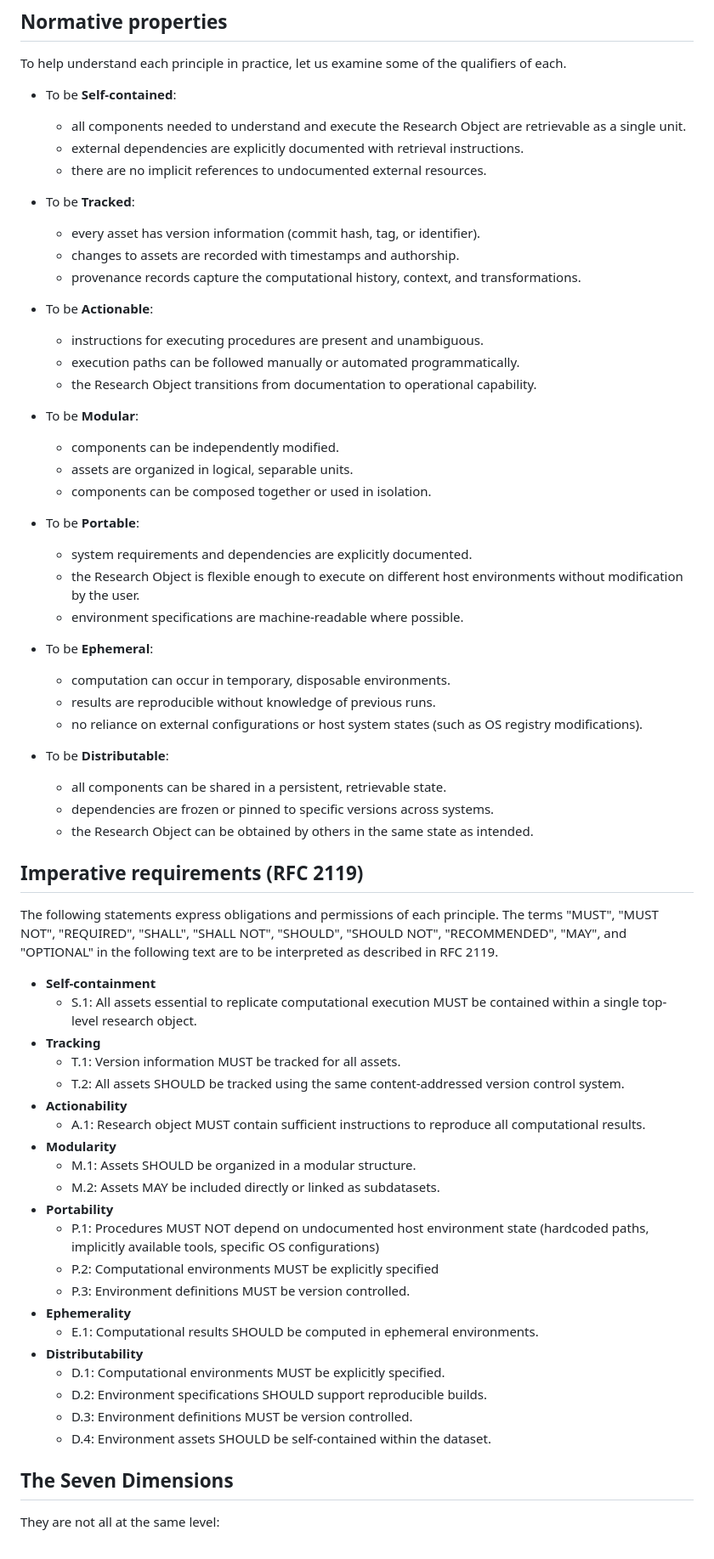
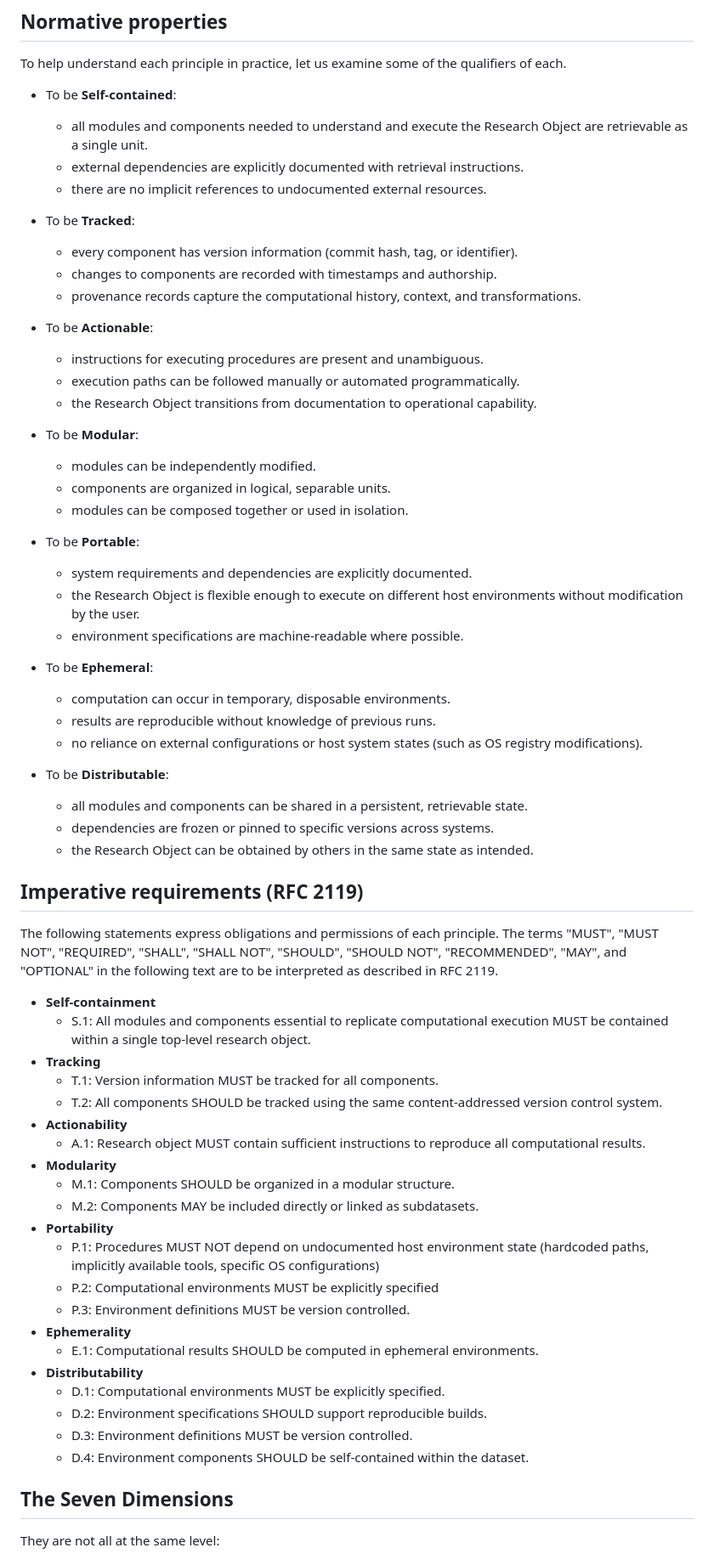
Before and after one commit to asmacdo/yoda, a Markdown page: proposals/stamped-acronym.md, the part around one of its changes. Shown at 85% size. Rendered like a GitHub page.

Commit message:
Revise term definitions and update usage throughout proposal
From meeting with Yarik: restructure the term hierarchy to
Research Object > Module > Component (previously Research Object >
Component > Asset).

Rationale:
- "Module" aligns naturally with "Modular" (the M in STAMPED)
- "Component" replaces "Asset" because the relevant quality is that
  it is a trackable unit, not whether it is a file, artifact, or
  directory

Update all references in acronym definitions, normative properties,
and RFC 2119 sections to use new terminology.

Co-Authored-By: Claude Opus 4.6 <noreply@anthropic.com>

```diff
--- a/proposals/stamped-acronym.md
+++ b/proposals/stamped-acronym.md
@@ -66,13 +65,13 @@ Note before we proceed there is a critical difference between simply sharing a R
 To help understand each principle in practice, let us examine some of the qualifiers of each.
 
 - To be **Self-contained**:
-  - all components needed to understand and execute the Research Object are retrievable as a single unit.
+  - all modules and components needed to understand and execute the Research Object are retrievable as a single unit.
   - external dependencies are explicitly documented with retrieval instructions.
   - there are no implicit references to undocumented external resources.
 
 - To be **Tracked**:
-  - every asset has version information (commit hash, tag, or identifier).
-  - changes to assets are recorded with timestamps and authorship.
+  - every component has version information (commit hash, tag, or identifier).
+  - changes to components are recorded with timestamps and authorship.
   - provenance records capture the computational history, context, and transformations.
 
 - To be **Actionable**:
@@ -81,9 +80,9 @@ To help understand each principle in practice, let us examine some of the qualif
   - the Research Object transitions from documentation to operational capability.
 
 - To be **Modular**:
-  - components can be independently modified.
-  - assets are organized in logical, separable units.
-  - components can be composed together or used in isolation.
+  - modules can be independently modified.
+  - components are organized in logical, separable units.
+  - modules can be composed together or used in isolation.
 
 - To be **Portable**:
   - system requirements and dependencies are explicitly documented.
@@ -96,7 +95,7 @@ To help understand each principle in practice, let us examine some of the qualif
   - no reliance on external configurations or host system states (such as OS registry modifications).
 
 - To be **Distributable**:
-  - all components can be shared in a persistent, retrievable state.
+  - all modules and components can be shared in a persistent, retrievable state.
   - dependencies are frozen or pinned to specific versions across systems.
   - the Research Object can be obtained by others in the same state as intended.
 
@@ -108,15 +107,15 @@ The following statements express obligations and permissions of each principle.
 The terms "MUST", "MUST NOT", "REQUIRED", "SHALL", "SHALL NOT", "SHOULD", "SHOULD NOT", "RECOMMENDED", "MAY", and "OPTIONAL" in the following text are to be interpreted as described in RFC 2119.
 
 - **Self-containment**
-  - S.1: All assets essential to replicate computational execution MUST be contained within a single top-level research object.
+  - S.1: All modules and components essential to replicate computational execution MUST be contained within a single top-level research object.
 - **Tracking**
-  - T.1: Version information MUST be tracked for all assets.
-  - T.2: All assets SHOULD be tracked using the same content-addressed version control system.
+  - T.1: Version information MUST be tracked for all components.
+  - T.2: All components SHOULD be tracked using the same content-addressed version control system.
 - **Actionability**
   - A.1: Research object MUST contain sufficient instructions to reproduce all computational results.
 - **Modularity**
-  - M.1: Assets SHOULD be organized in a modular structure.
-  - M.2: Assets MAY be included directly or linked as subdatasets.
+  - M.1: Components SHOULD be organized in a modular structure.
+  - M.2: Components MAY be included directly or linked as subdatasets.
 - **Portability**
   - P.1: Procedures MUST NOT depend on undocumented host environment state (hardcoded paths, implicitly available tools, specific OS configurations)
   - P.2: Computational environments MUST be explicitly specified
@@ -127,7 +126,7 @@ The terms "MUST", "MUST NOT", "REQUIRED", "SHALL", "SHALL NOT", "SHOULD", "SHOUL
   - D.1: Computational environments MUST be explicitly specified.
   - D.2: Environment specifications SHOULD support reproducible builds.
   - D.3: Environment definitions MUST be version controlled.
-  - D.4: Environment assets SHOULD be self-contained within the dataset.
+  - D.4: Environment components SHOULD be self-contained within the dataset.
 
 
 
```
Also changed, not shown: other parts of proposals/stamped-acronym.md (+6 -7 lines).
